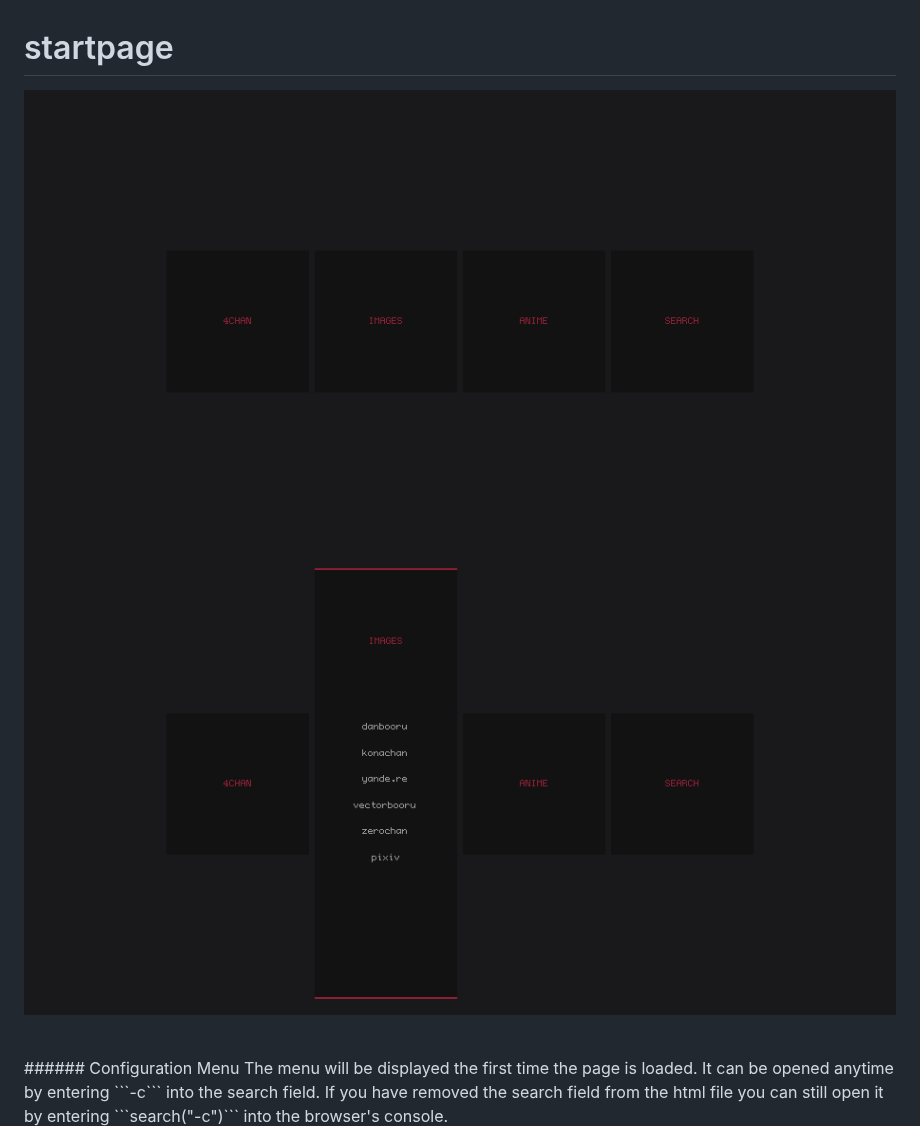
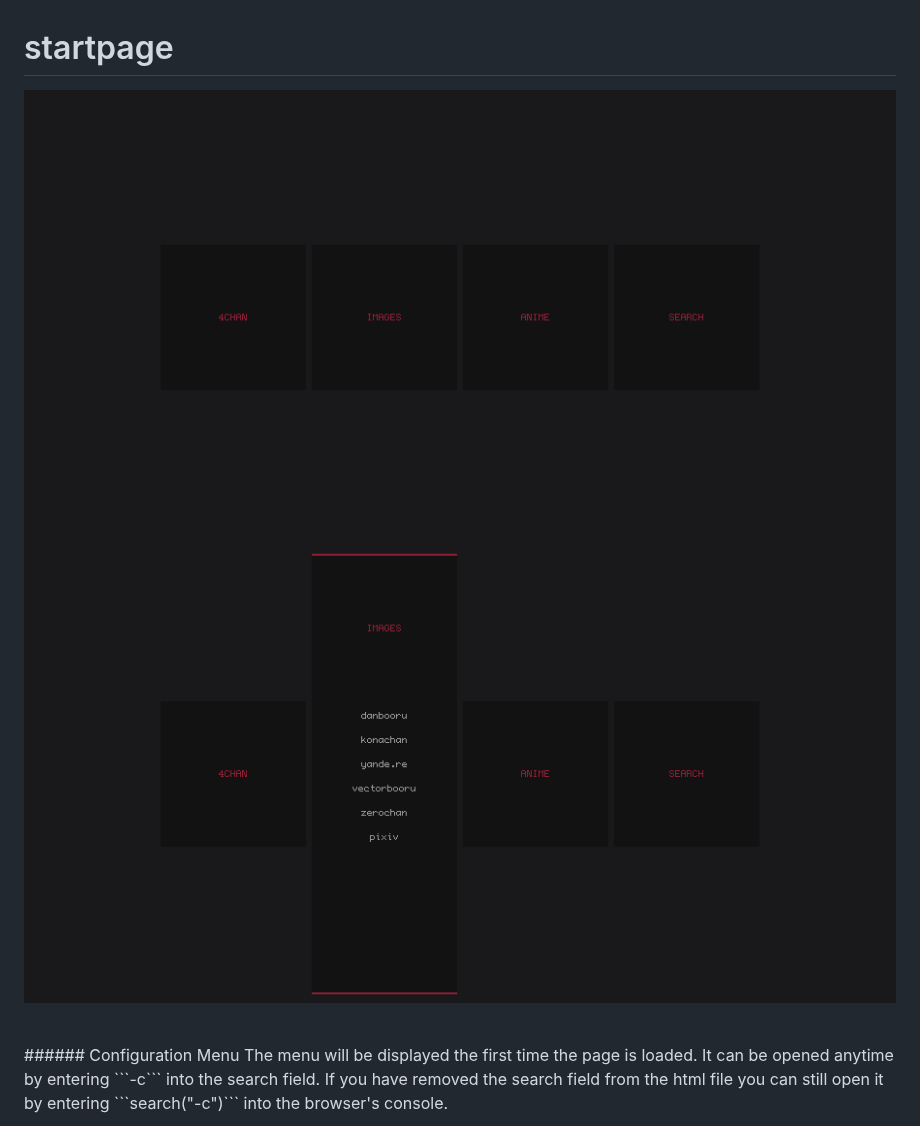
Before and after one commit to etacarinaea/startpage, a Markdown page: README.md, the part around the change. Drawn GitHub-style; pictures changed too: img/screenshots/2015-11-27-closed.png (deleted), img/screenshots/2015-11-27-open.png (deleted), img/screenshots/2015-12-26-closed.png (added).

Commit message:
Update screenshots

```diff
--- a/README.md
+++ b/README.md
@@ -1,8 +1,8 @@
 startpage
 ====
 
-![example screenshot](/img/screenshots/2015-11-27-closed.png?raw=true)
-![example screenshot open](/img/screenshots/2015-11-27-open.png?raw=true)
+![example screenshot](/img/screenshots/2015-12-26-closed.png?raw=true)
+![example screenshot open](/img/screenshots/2015-12-26-open.png?raw=true)
 
 
 <br>
```
